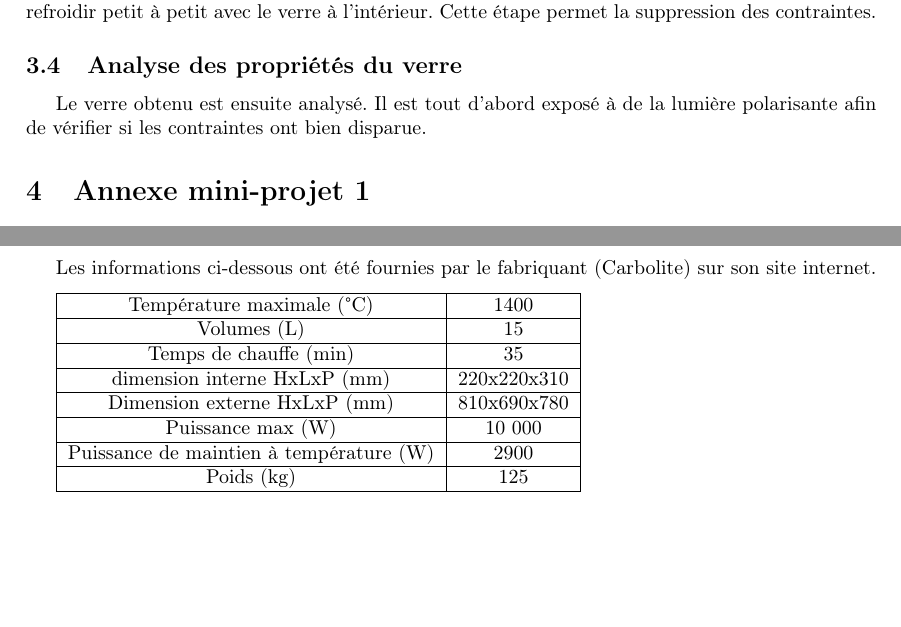
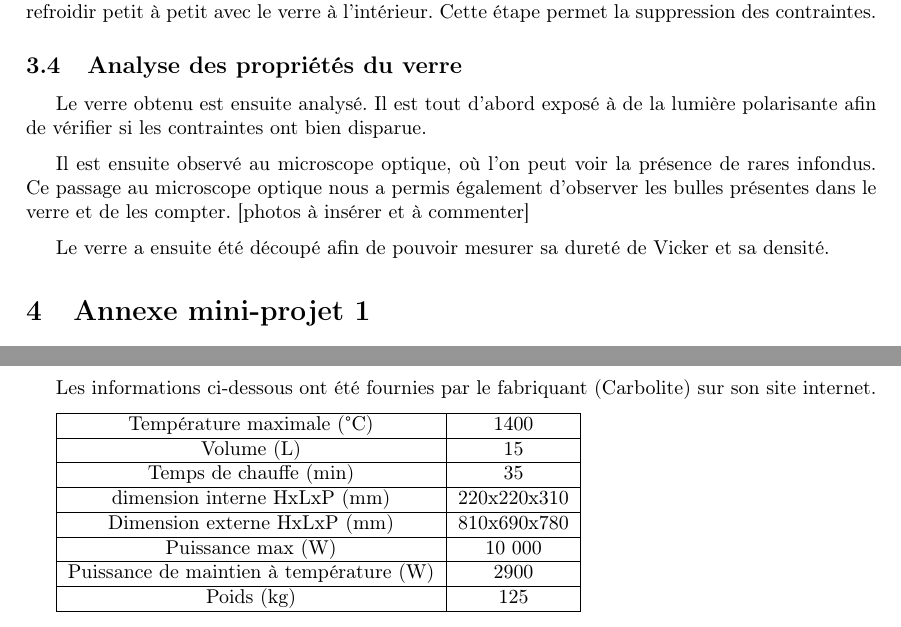
Before and after one commit to Kataevskii/mig-verre, a LaTeX document (main.tex): two parts of page 3 of 3, joined at a grey line, cut so that both start at the same text, the shorter picture padded with empty space. Compiled offline with pdfLaTeX.

Commit message:
small changes

```diff
--- a/main.tex
+++ b/main.tex
@@ -110,6 +110,11 @@ Cette étape permet la suppression des contraintes.
 
 Le verre obtenu est ensuite analysé. Il est tout d'abord exposé à de la lumière polarisante afin de vérifier si les contraintes ont bien disparue.
 
+
+Il est ensuite observé au microscope optique, où l'on peut voir la présence de rares infondus. Ce passage au microscope optique nous a permis également d'observer les bulles présentes dans le verre et de les compter.  [photos à insérer et à commenter]
+
+Le verre a ensuite été découpé afin de pouvoir mesurer sa dureté de Vicker et sa densité.
+
 \section{Annexe mini-projet 1}
 \subsection{Protocole de fusion du verre}
 
@@ -135,7 +140,7 @@ Les informations ci-dessous ont été fournies par le fabriquant (Carbolite) sur
 \hline
 Température maximale (°C) & 1400  \\
 \hline
-Volumes (L) & 15 \\
+Volume (L) & 15 \\
 \hline
 Temps de chauffe (min) & 35 \\
 \hline
```
Also changed, not shown: main.pdf.
